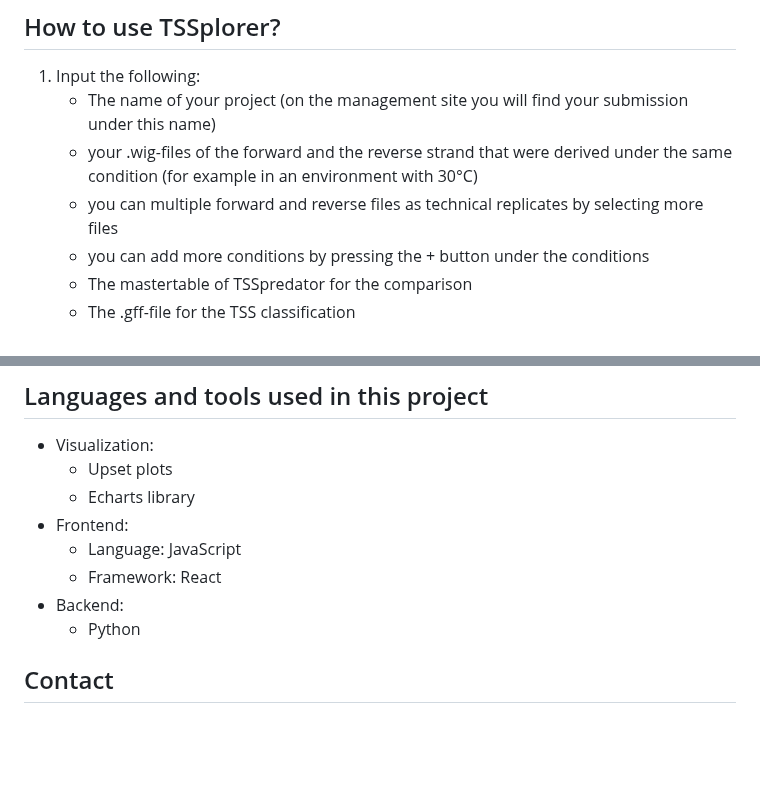
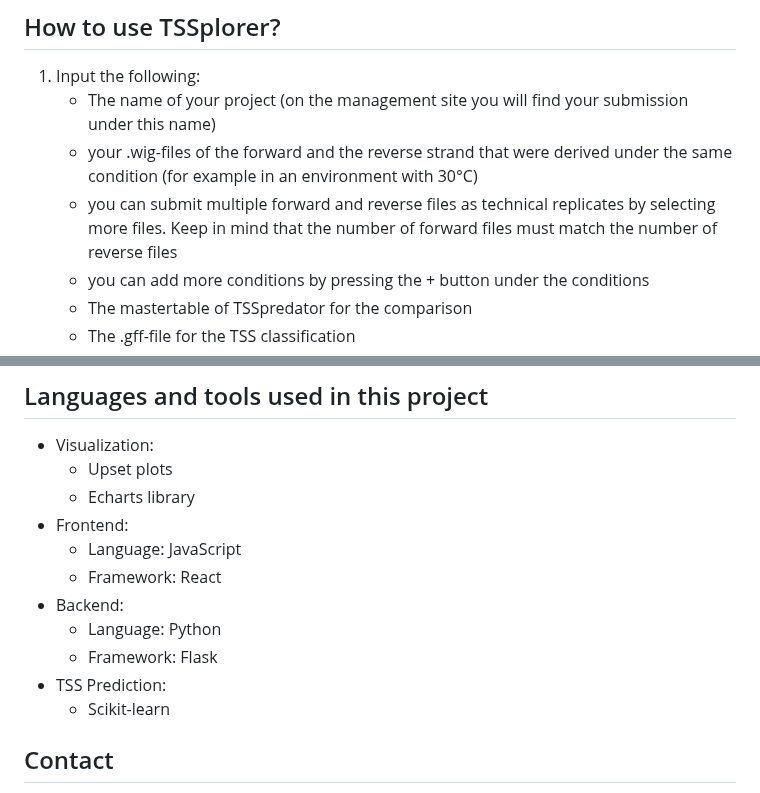
Before and after one commit to Integrative-Transcriptomics/tss-prediction-comparison, a Markdown page: README.md, 2 parts joined by grey strips. Rendered like a GitHub page; blank space fills up the shorter version.

```diff
--- a/README.md
+++ b/README.md
@@ -23,7 +23,7 @@ Unlike TSSpredator TSSplorer only uses non-enriched data. This means that TSSplo
 1. Input the following:
    - The name of your project (on the management site you will find your submission under this name)
    - your .wig-files of the forward and the reverse strand that were derived under the same condition (for example in an environment with 30°C)
-   - you can multiple forward and reverse files as technical replicates by selecting more files
+   - you can submit multiple forward and reverse files as technical replicates by selecting more files. Keep in mind that the number of forward files must match the number of reverse files
    - you can add more conditions by pressing the + button under the conditions
    - The mastertable of TSSpredator for the comparison
    - The .gff-file for the TSS classification
@@ -45,7 +45,10 @@ Workflow will be added shortly.
   - Language: JavaScript
   - Framework: React
 - Backend:
-  - Python
+  - Language: Python
+  - Framework: Flask
+- TSS Prediction:
+  - Scikit-learn
 ## Contact
 If you encounter any problems using TSSplorer please feel free to create an issue or contact us via email:
 
```
